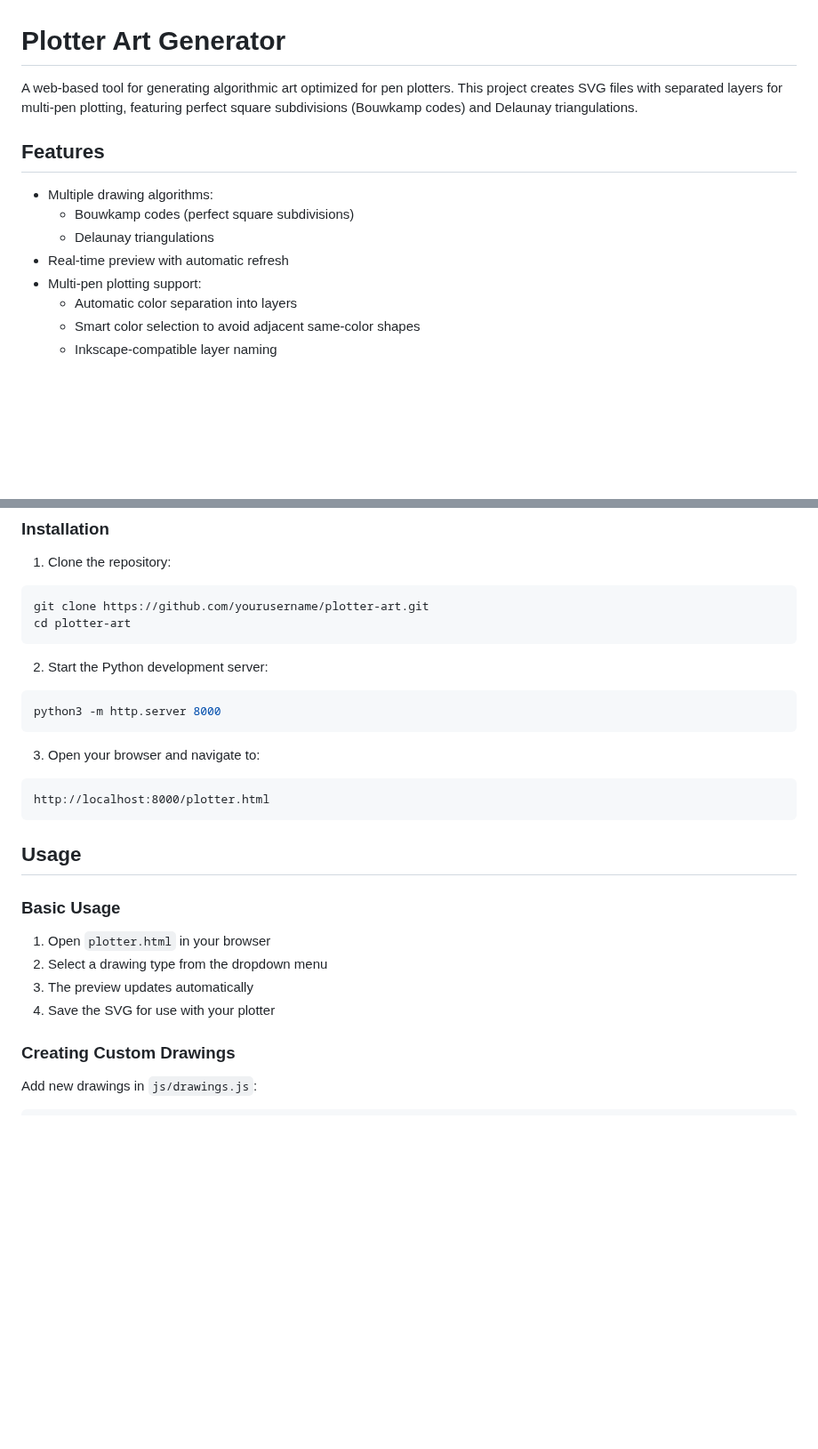
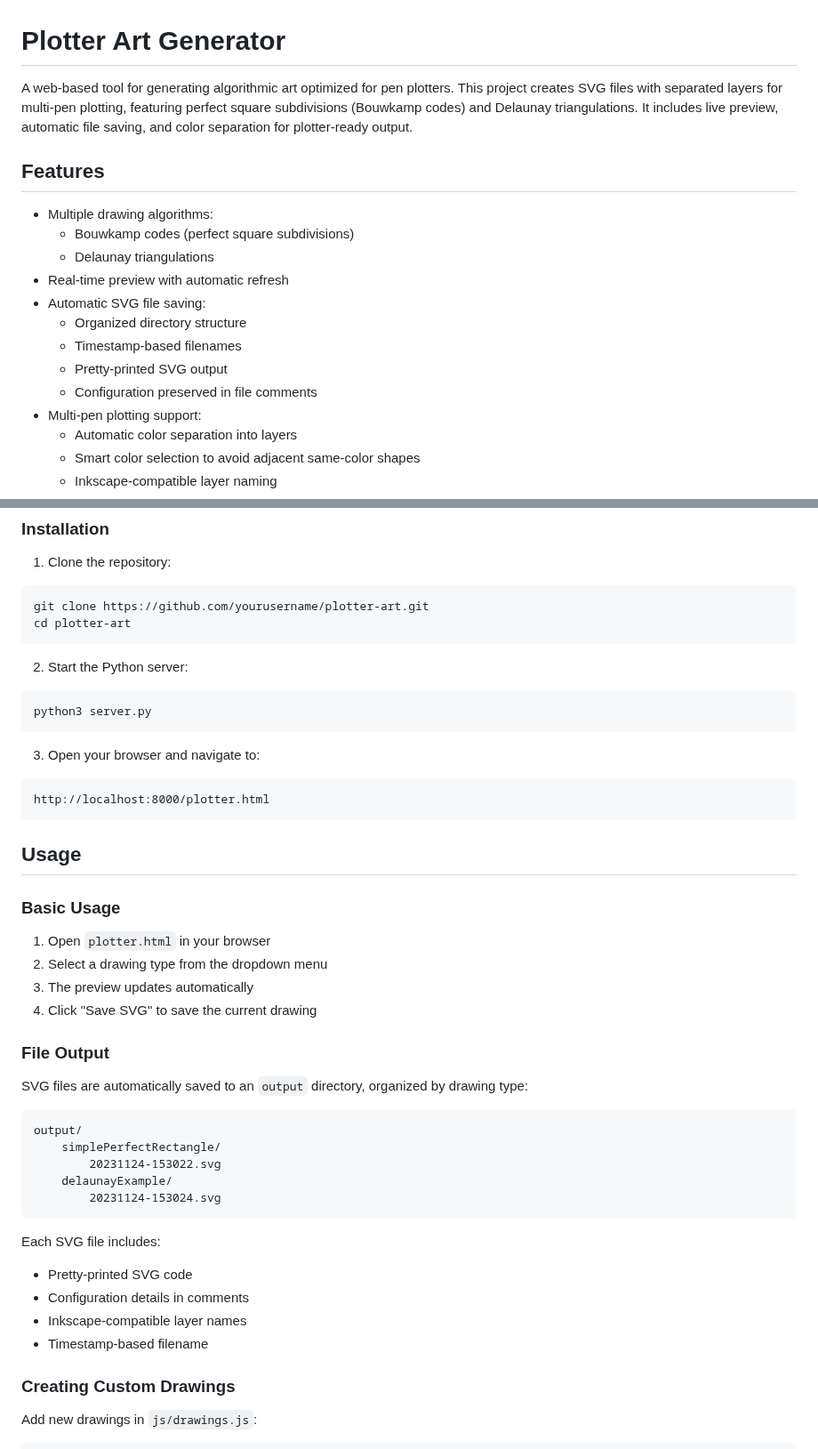
Before and after one commit to sdjayna/super-duper-octo-robot, a Markdown page: README.md, 2 parts joined by grey strips. Shown at 89% size. Rendered like a GitHub page; blank space fills up the shorter version.

Commit message:
docs: Update README with server functionality and SVG saving details

````diff
--- a/README.md
+++ b/README.md
@@ -1,6 +1,6 @@
 # Plotter Art Generator
 
-A web-based tool for generating algorithmic art optimized for pen plotters. This project creates SVG files with separated layers for multi-pen plotting, featuring perfect square subdivisions (Bouwkamp codes) and Delaunay triangulations.
+A web-based tool for generating algorithmic art optimized for pen plotters. This project creates SVG files with separated layers for multi-pen plotting, featuring perfect square subdivisions (Bouwkamp codes) and Delaunay triangulations. It includes live preview, automatic file saving, and color separation for plotter-ready output.
 
 ## Features
 
@@ -8,6 +8,11 @@ A web-based tool for generating algorithmic art optimized for pen plotters. This
   - Bouwkamp codes (perfect square subdivisions)
   - Delaunay triangulations
 - Real-time preview with automatic refresh
+- Automatic SVG file saving:
+  - Organized directory structure
+  - Timestamp-based filenames
+  - Pretty-printed SVG output
+  - Configuration preserved in file comments
 - Multi-pen plotting support:
   - Automatic color separation into layers
   - Smart color selection to avoid adjacent same-color shapes
@@ -34,9 +39,9 @@ git clone https://github.com/yourusername/plotter-art.git
 cd plotter-art
 ```
 
-2. Start the Python development server:
+2. Start the Python server:
 ```bash
-python3 -m http.server 8000
+python3 server.py
 ```
 
 3. Open your browser and navigate to:
@@ -51,7 +56,24 @@ http://localhost:8000/plotter.html
 1. Open `plotter.html` in your browser
 2. Select a drawing type from the dropdown menu
 3. The preview updates automatically
-4. Save the SVG for use with your plotter
+4. Click "Save SVG" to save the current drawing
+
+### File Output
+
+SVG files are automatically saved to an `output` directory, organized by drawing type:
+```
+output/
+    simplePerfectRectangle/
+        20231124-153022.svg
+    delaunayExample/
+        20231124-153024.svg
+```
+
+Each SVG file includes:
+- Pretty-printed SVG code
+- Configuration details in comments
+- Inkscape-compatible layer names
+- Timestamp-based filename
 
 ### Creating Custom Drawings
 
````
